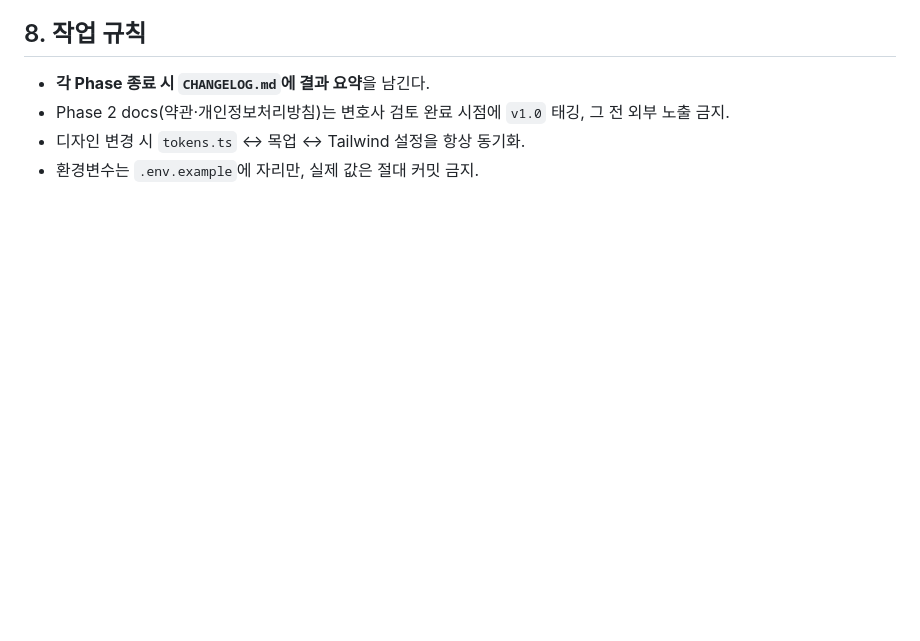
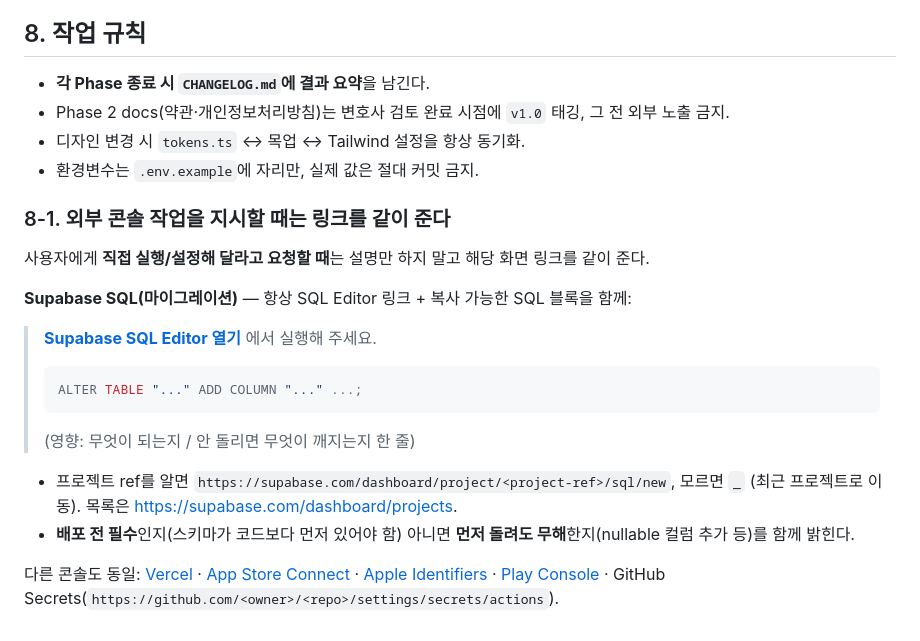
Before and after one commit to niceverygood/TheOne, a Markdown page: CLAUDE.md, the part around the change. Rendered like a GitHub page; blank space fills up the shorter version.

Commit message:
docs(claude): 외부 콘솔 작업 지시 시 링크 동반 규칙 (§8-1) (#8)
"Supabase에서 SQL 실행해 주세요" 처럼 사용자가 직접 손대야 하는 작업을
링크 없이 문장으로만 안내해 매번 대시보드를 찾아 들어가야 했다.

- Supabase SQL 요청은 SQL Editor 링크 + 복사 가능한 SQL 블록 + 영향 한 줄을
  항상 같이 제시. ref 를 알면 project/<ref>/sql/new, 모르면 project/_/sql/new
- 마이그레이션은 "배포 전 필수" 인지 "먼저 돌려도 무해" 인지 명시
- Vercel·App Store Connect·Play Console·GitHub Secrets 도 동일 원칙


Claude-Session: https://claude.ai/code/session_017hnnLegJNkEX3XdZXAMDzg

Co-authored-by: Claude <noreply@anthropic.com>

````diff
--- a/CLAUDE.md
+++ b/CLAUDE.md
@@ -111,3 +111,20 @@ pnpm typecheck && pnpm lint
 - Phase 2 docs(약관·개인정보처리방침)는 변호사 검토 완료 시점에 `v1.0` 태깅, 그 전 외부 노출 금지.
 - 디자인 변경 시 `tokens.ts` ↔ 목업 ↔ Tailwind 설정을 항상 동기화.
 - 환경변수는 `.env.example`에 자리만, 실제 값은 절대 커밋 금지.
+
+### 8-1. 외부 콘솔 작업을 지시할 때는 링크를 같이 준다
+
+사용자에게 **직접 실행/설정해 달라고 요청할 때**는 설명만 하지 말고 해당 화면 링크를 같이 준다.
+
+**Supabase SQL(마이그레이션)** — 항상 SQL Editor 링크 + 복사 가능한 SQL 블록을 함께:
+
+> **[Supabase SQL Editor 열기](https://supabase.com/dashboard/project/_/sql/new)** 에서 실행해 주세요.
+> ```sql
+> ALTER TABLE "..." ADD COLUMN "..." ...;
+> ```
+> (영향: 무엇이 되는지 / 안 돌리면 무엇이 깨지는지 한 줄)
+
+- 프로젝트 ref를 알면 `https://supabase.com/dashboard/project/<project-ref>/sql/new`, 모르면 `_` (최근 프로젝트로 이동). 목록은 <https://supabase.com/dashboard/projects>.
+- **배포 전 필수**인지(스키마가 코드보다 먼저 있어야 함) 아니면 **먼저 돌려도 무해**한지(nullable 컬럼 추가 등)를 함께 밝힌다.
+
+다른 콘솔도 동일: [Vercel](https://vercel.com/dashboard) · [App Store Connect](https://appstoreconnect.apple.com) · [Apple Identifiers](https://developer.apple.com/account/resources/identifiers) · [Play Console](https://play.google.com/console) · GitHub Secrets(`https://github.com/<owner>/<repo>/settings/secrets/actions`).
````
